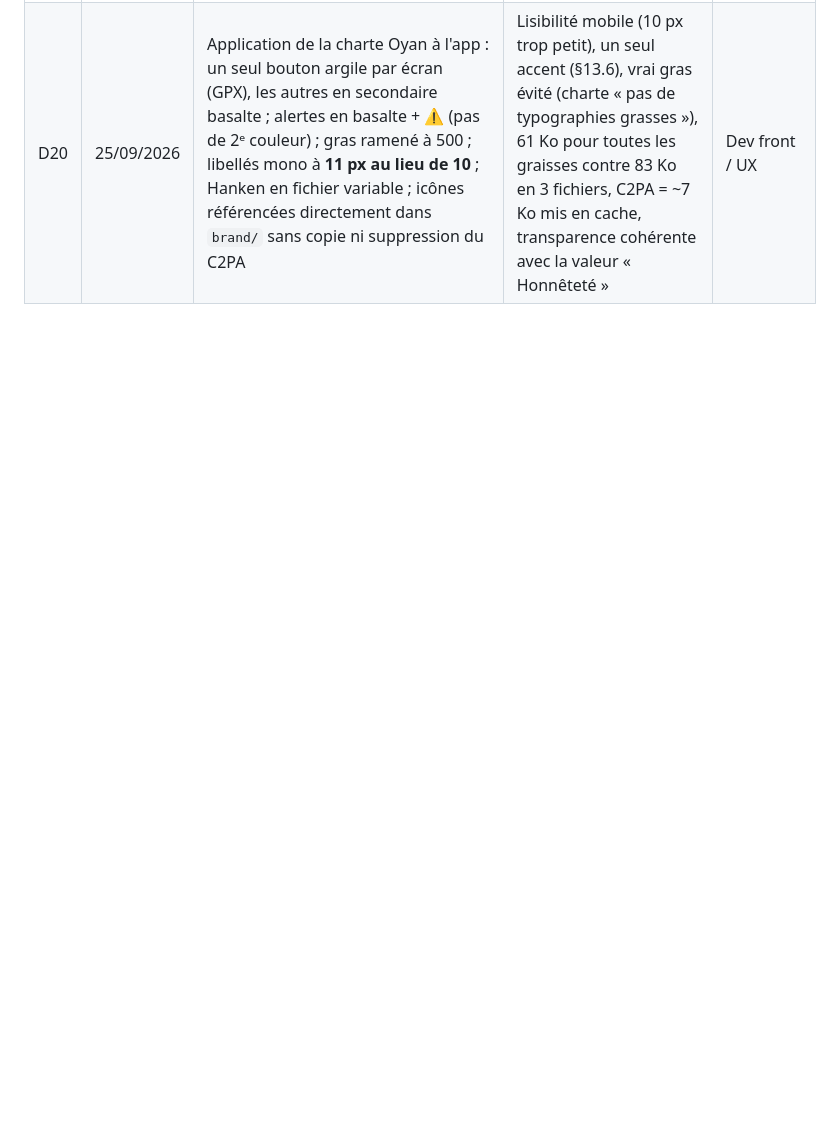
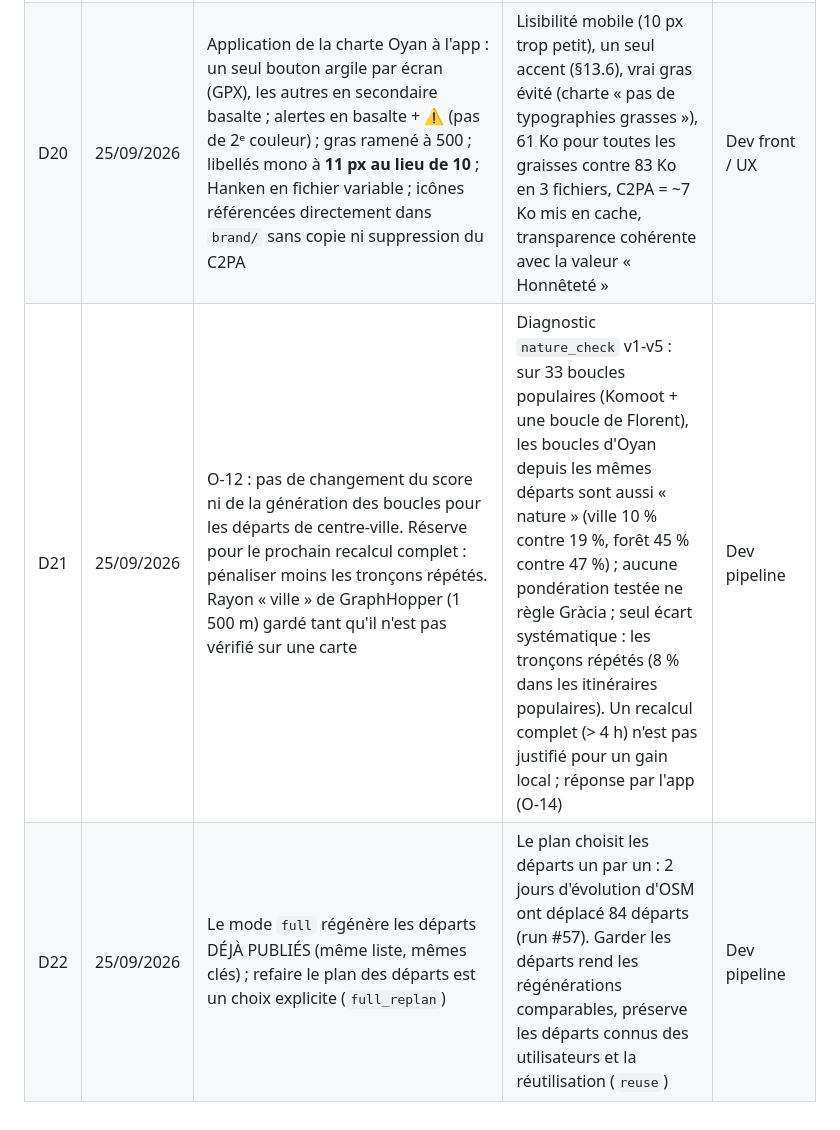
Before and after one commit to florentbedouret-lgtm/velo-loops, a Markdown page: docs/decisions.md, the part around the change. Rendered like a GitHub page; blank space fills up the shorter version.

Commit message:
Fin de session dev pipeline : O-10, O-11, O-12 (D21), O-13 (D22), nouvelle tâche O-14
Co-Authored-By: Claude Opus 5.5 <noreply@anthropic.com>

```diff
--- a/docs/decisions.md
+++ b/docs/decisions.md
@@ -24,3 +24,5 @@ Format : une ligne par décision. Ajouter en bas ; ne pas effacer — si une dé
 | D18 | 24/09/2026 | Nom de la marque : **Oyan** (remplace le nom de travail « velo-loops », conservé pour le dépôt) | Issu de la plateforme de marque v1 (`docs/brand.md`) ; disponibilité juridique (marque, domaine) encore à vérifier | Branding |
 | D19 | 24/09/2026 | Identité visuelle v1 « Argile » : accent unique argile `#A8522F`, neutres basalte/galet/chaux/surface/filet, neutres terrain réservés à la barre de répartition ; Hanken Grotesk + IBM Plex Mono ; logo anneau ouvert + point argile + « yan » ; icône fond chaux. Détail : `docs/brand.md` §13 | Validée par étapes dans Claude Design (moodboard, direction, logo, icône) ; conforme à la direction esthétique (sobre, palette terrain, un seul accent) | Branding / DA |
 | D20 | 25/09/2026 | Application de la charte Oyan à l'app : un seul bouton argile par écran (GPX), les autres en secondaire basalte ; alertes en basalte + ⚠️ (pas de 2ᵉ couleur) ; gras ramené à 500 ; libellés mono à **11 px au lieu de 10** ; Hanken en fichier variable ; icônes référencées directement dans `brand/` sans copie ni suppression du C2PA | Lisibilité mobile (10 px trop petit), un seul accent (§13.6), vrai gras évité (charte « pas de typographies grasses »), 61 Ko pour toutes les graisses contre 83 Ko en 3 fichiers, C2PA = ~7 Ko mis en cache, transparence cohérente avec la valeur « Honnêteté » | Dev front / UX |
+| D21 | 25/09/2026 | O-12 : pas de changement du score ni de la génération des boucles pour les départs de centre-ville. Réserve pour le prochain recalcul complet : pénaliser moins les tronçons répétés. Rayon « ville » de GraphHopper (1 500 m) gardé tant qu'il n'est pas vérifié sur une carte | Diagnostic `nature_check` v1-v5 : sur 33 boucles populaires (Komoot + une boucle de Florent), les boucles d'Oyan depuis les mêmes départs sont aussi « nature » (ville 10 % contre 19 %, forêt 45 % contre 47 %) ; aucune pondération testée ne règle Gràcia ; seul écart systématique : les tronçons répétés (8 % dans les itinéraires populaires). Un recalcul complet (> 4 h) n'est pas justifié pour un gain local ; réponse par l'app (O-14) | Dev pipeline |
+| D22 | 25/09/2026 | Le mode `full` régénère les départs DÉJÀ PUBLIÉS (même liste, mêmes clés) ; refaire le plan des départs est un choix explicite (`full_replan`) | Le plan choisit les départs un par un : 2 jours d'évolution d'OSM ont déplacé 84 départs (run #57). Garder les départs rend les régénérations comparables, préserve les départs connus des utilisateurs et la réutilisation (`reuse`) | Dev pipeline |
```
Also changed, not shown: handoff.md (+16 -13 lines).
